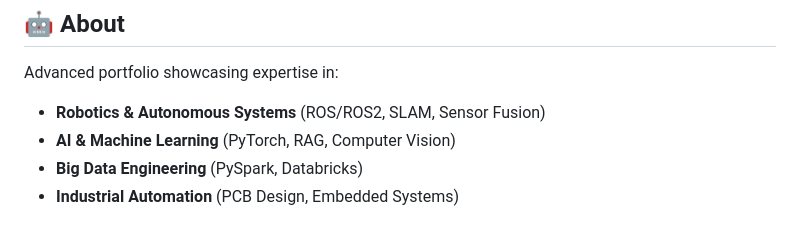
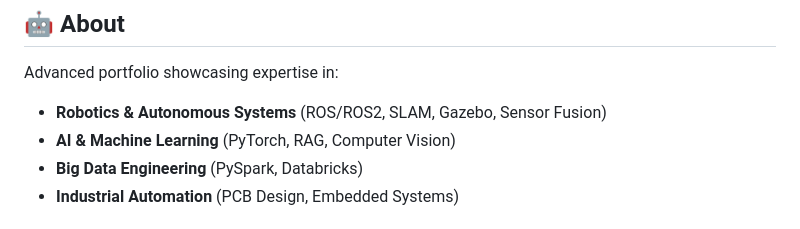
Before and after one commit to SushmithaGovindaraj/SushmithaGovindaraj.github.io, a Markdown page: README.md, the part around the change. GitHub-like rendering.

```diff
--- a/README.md
+++ b/README.md
@@ -8,7 +8,7 @@
 ## 🤖 About
 
 Advanced portfolio showcasing expertise in:
-- **Robotics & Autonomous Systems** (ROS/ROS2, SLAM, Sensor Fusion)
+- **Robotics & Autonomous Systems** (ROS/ROS2, SLAM, Gazebo, Sensor Fusion)
 - **AI & Machine Learning** (PyTorch, RAG, Computer Vision)
 - **Big Data Engineering** (PySpark, Databricks)
 - **Industrial Automation** (PCB Design, Embedded Systems)
```
